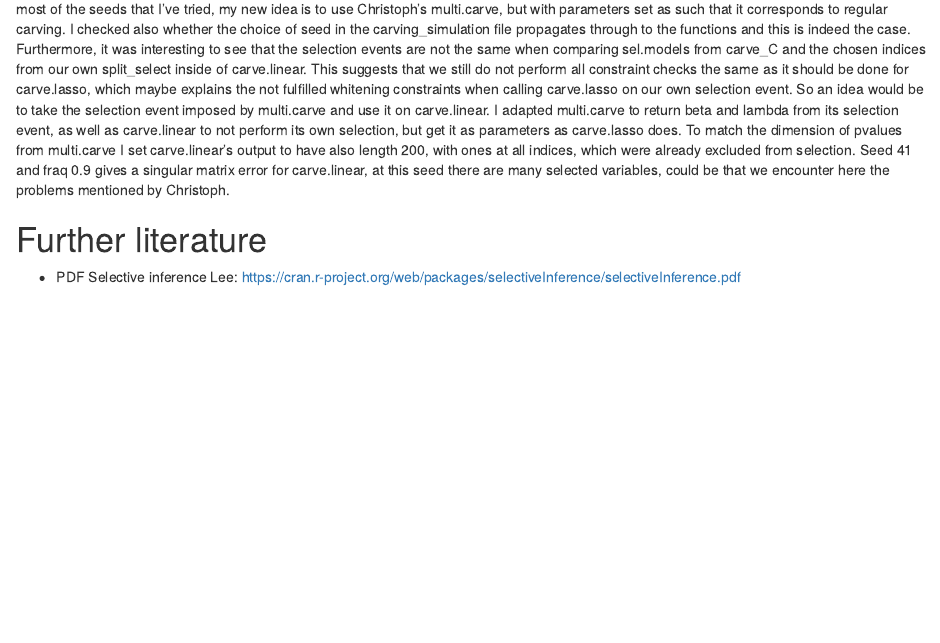
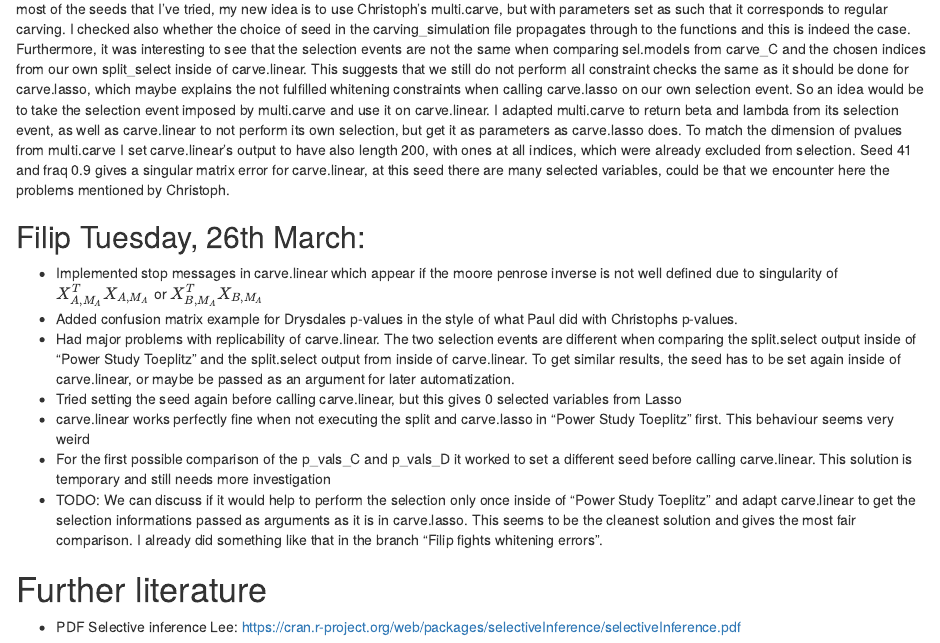
Before and after one commit to PaulSchlossmacher/power-sim-carving, an R Markdown document (Multicarving.Rmd): the page in a window 1100 px wide, from 2500 px down. Rendered offline with R 4.5, knitr and Pandoc, with nearby package versions.

Commit message:
Added notes to Rmd file, set a second seed in the power study file to make carve.linear work

```diff
--- a/Multicarving.Rmd
+++ b/Multicarving.Rmd
@@ -113,5 +113,15 @@ So an idea would be to take the selection event imposed by multi.carve and use i
 I adapted multi.carve to return beta and lambda from its selection event, as well as carve.linear to not perform its own selection, but get it as parameters as carve.lasso does. To match the dimension of pvalues from multi.carve I set carve.linear's output to have also length 200, with ones at all indices, which were already excluded from selection.
 Seed 41 and fraq 0.9 gives a singular matrix error for carve.linear, at this seed there are many selected variables, could be that we encounter here the problems mentioned by Christoph.
 
+## Filip Tuesday, 26th March:
+* Implemented stop messages in carve.linear which appear if the moore penrose inverse is not well defined due to singularity of $X_{A,M_A}^TX_{A,M_A}$ or $X_{B,M_A}^TX_{B,M_A}$
+* Added confusion matrix example for Drysdales p-values in the style of what Paul did with Christophs p-values.
+* Had major problems with replicability of carve.linear. The two selection events are different when comparing the split.select output inside of "Power Study Toeplitz" and the split.select output from inside of carve.linear. To get similar results, the seed has to be set again inside of carve.linear, or maybe be passed as an argument for later automatization.
+* Tried setting the seed again before calling carve.linear, but this gives 0 selected variables from Lasso
+* carve.linear works perfectly fine when not executing the split and carve.lasso in "Power Study Toeplitz" first. This behaviour seems very weird
+* For the first possible comparison of the p_vals_C and p_vals_D it worked to set a different seed before calling carve.linear. This solution is temporary and still needs more investigation
+* TODO: We can discuss if it would help to perform the selection only once inside of "Power Study Toeplitz" and adapt carve.linear to get the selection informations passed as arguments as it is in carve.lasso. This seems to be the cleanest solution and gives the most fair comparison. I already did something like that in the branch "Filip fights whitening errors".
+
+
 # Further literature
 * PDF Selective inference Lee: https://cran.r-project.org/web/packages/selectiveInference/selectiveInference.pdf
```
Also changed, not shown: Power Study Toeplitz.R (+1 -1 lines), carve_linear.R (+1 -3 lines), carving_simulation.R (+1 -1 lines), Multicarving.Rmd (2 more changed lines).
